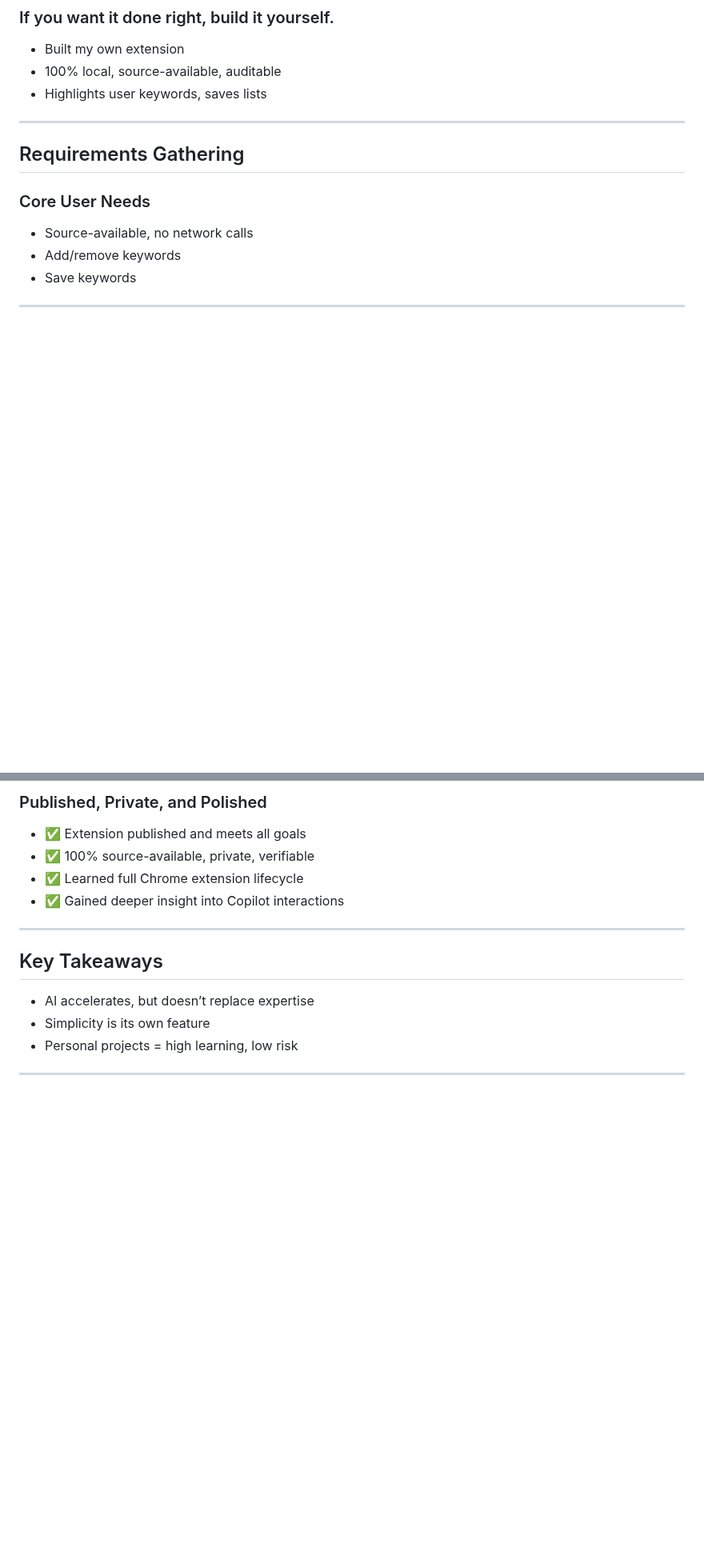
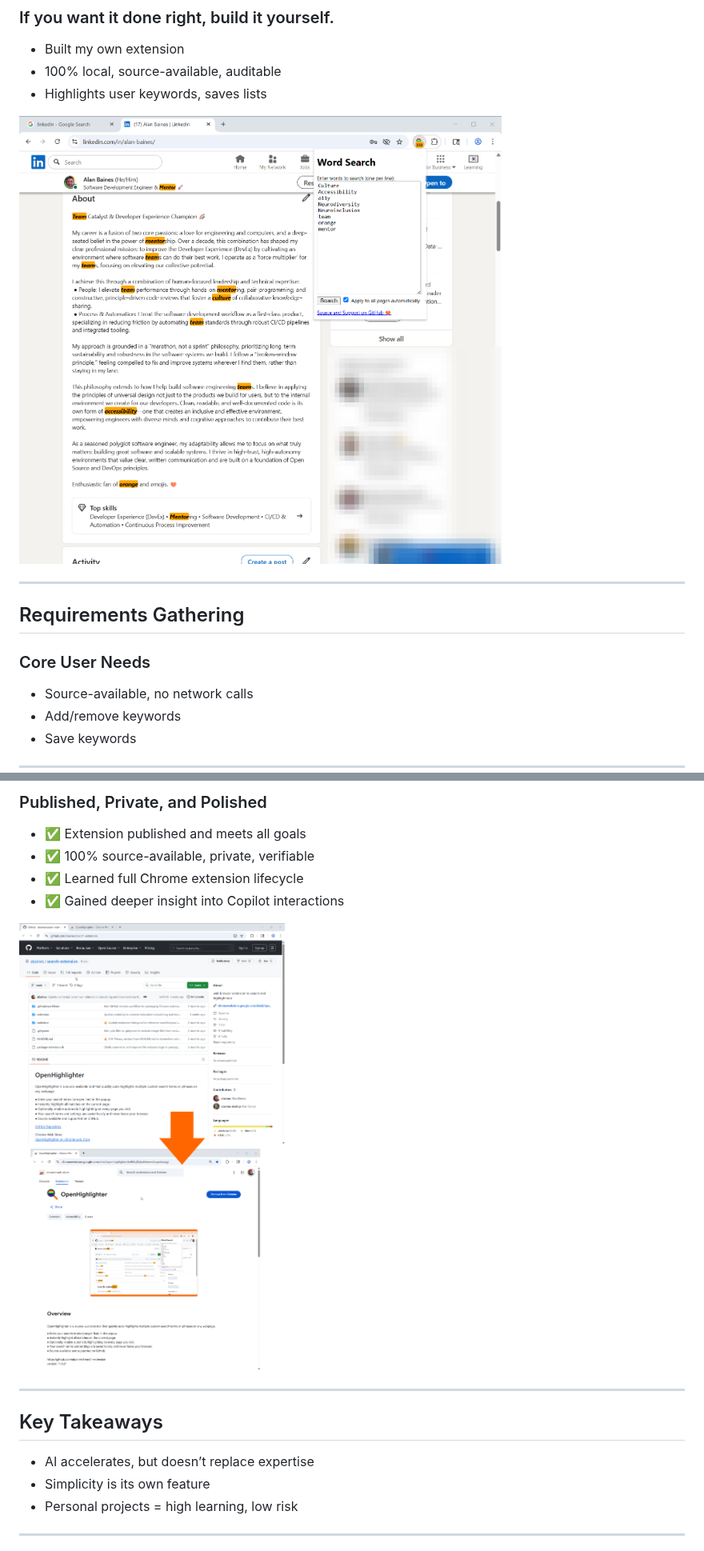
Before and after one commit to abaines/marp-search-extension, a Markdown page: slides.md, 2 parts joined by grey strips. Shown at 80% size. Drawn GitHub-style; blank space fills up the shorter version.

Commit message:
Add images to enhance visual content in slides.md

```diff
--- a/slides.md
+++ b/slides.md
@@ -99,6 +99,8 @@ This presented an unacceptable privacy and security risk.
 - Built my own extension
 - 100% local, source-available, auditable
 - Highlights user keywords, saves lists
+
+![bg right LinkedIn About Screenshot](images/linkedin-about.png)
 
 <!--
 A Chrome extension to find and highlight multiple keywords.
@@ -328,6 +330,9 @@ How I Overcame It:
 - ✅ Learned full Chrome extension lifecycle
 - ✅ Gained deeper insight into Copilot interactions
 
+![bg right height:99% right](images/marp-github-chrome-webstore-slide-v3-vertical.png)
+
+
 <!--
 Project Goals Achieved:
 
```
